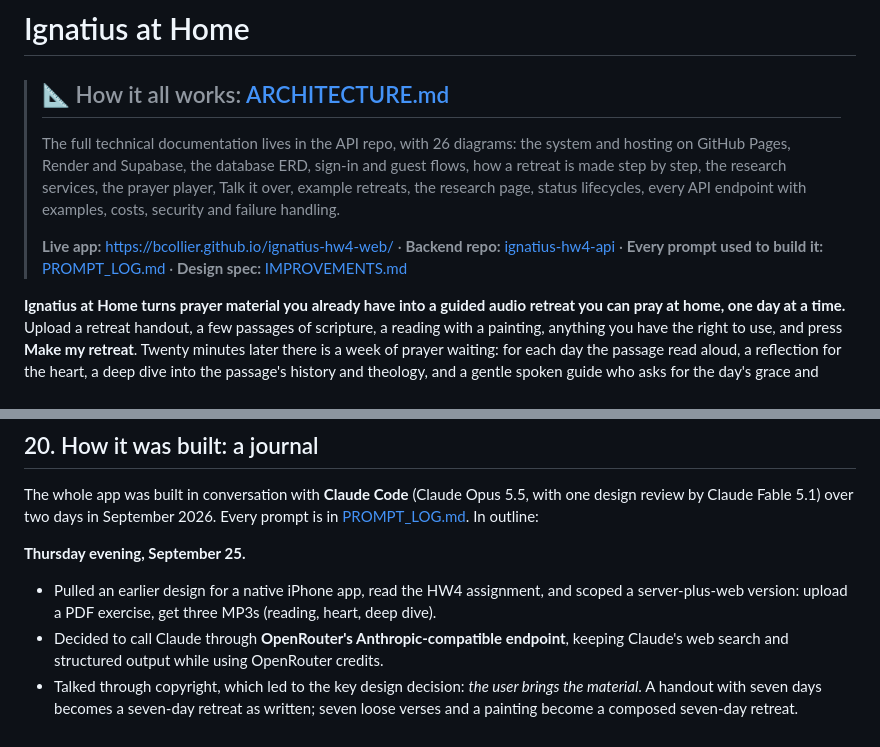
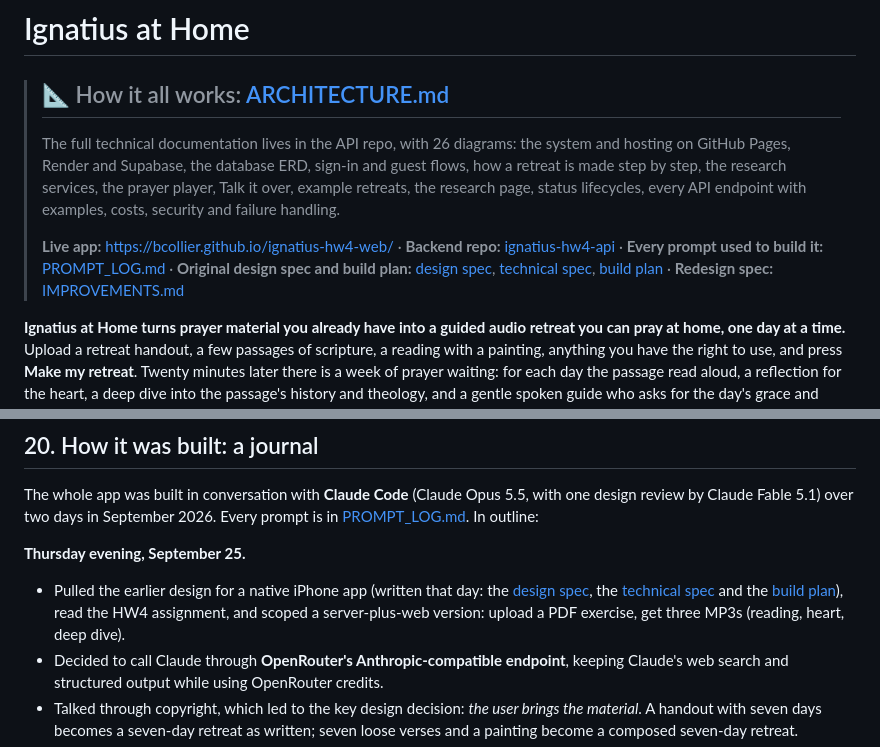
Before and after one commit to bcollier/ignatius-hw4-web, a Markdown page: README.md, 2 parts joined by grey strips. GitHub-like rendering.

Commit message:
README: link the original design spec and build plan
Co-Authored-By: Claude Opus 5.5 <noreply@anthropic.com>
Claude-Session: https://claude.ai/code/session_01HVmjg8TUBHLmg3PzPAQ4yn

```diff
--- a/README.md
+++ b/README.md
@@ -4,7 +4,7 @@
 >
 > The full technical documentation lives in the API repo, with 26 diagrams: the system and hosting on GitHub Pages, Render and Supabase, the database ERD, sign-in and guest flows, how a retreat is made step by step, the research services, the prayer player, Talk it over, example retreats, the research page, status lifecycles, every API endpoint with examples, costs, security and failure handling.
 >
-> **Live app:** https://bcollier.github.io/ignatius-hw4-web/ · **Backend repo:** [ignatius-hw4-api](https://github.com/bcollier/ignatius-hw4-api) · **Every prompt used to build it:** [PROMPT_LOG.md](PROMPT_LOG.md) · **Design spec:** [IMPROVEMENTS.md](https://github.com/bcollier/ignatius-hw4-api/blob/main/docs/IMPROVEMENTS.md)
+> **Live app:** https://bcollier.github.io/ignatius-hw4-web/ · **Backend repo:** [ignatius-hw4-api](https://github.com/bcollier/ignatius-hw4-api) · **Every prompt used to build it:** [PROMPT_LOG.md](PROMPT_LOG.md) · **Original design spec and build plan:** [design spec](https://github.com/bcollier/ignatius-hw4-api/blob/main/docs/original-spec/design-spec.md), [technical spec](https://github.com/bcollier/ignatius-hw4-api/blob/main/docs/original-spec/technical-spec.md), [build plan](https://github.com/bcollier/ignatius-hw4-api/blob/main/docs/original-spec/staging-plan.md) · **Redesign spec:** [IMPROVEMENTS.md](https://github.com/bcollier/ignatius-hw4-api/blob/main/docs/IMPROVEMENTS.md)
 
 **Ignatius at Home turns prayer material you already have into a guided audio retreat you can pray at home, one day at a time.** Upload a retreat handout, a few passages of scripture, a reading with a painting, anything you have the right to use, and press **Make my retreat**. Twenty minutes later there is a week of prayer waiting: for each day the passage read aloud, a reflection for the heart, a deep dive into the passage's history and theology, and a gentle spoken guide who asks for the day's grace and leads you through the passage four times in the old pattern of *lectio divina*, with silence and a bell. On a phone, the day's painting fills the screen while you pray.
 
@@ -544,7 +544,7 @@ Settings → Pages → Deploy from branch → `main`, `/ (root)`. Every push to
 The whole app was built in conversation with **Claude Code** (Claude Opus 5.5, with one design review by Claude Fable 5.1) over two days in September 2026. Every prompt is in [PROMPT_LOG.md](PROMPT_LOG.md). In outline:
 
 **Thursday evening, September 25.**
-- Pulled an earlier design for a native iPhone app, read the HW4 assignment, and scoped a server-plus-web version: upload a PDF exercise, get three MP3s (reading, heart, deep dive).
+- Pulled the earlier design for a native iPhone app (written that day: the [design spec](https://github.com/bcollier/ignatius-hw4-api/blob/main/docs/original-spec/design-spec.md), the [technical spec](https://github.com/bcollier/ignatius-hw4-api/blob/main/docs/original-spec/technical-spec.md) and the [build plan](https://github.com/bcollier/ignatius-hw4-api/blob/main/docs/original-spec/staging-plan.md)), read the HW4 assignment, and scoped a server-plus-web version: upload a PDF exercise, get three MP3s (reading, heart, deep dive).
 - Decided to call Claude through **OpenRouter's Anthropic-compatible endpoint**, keeping Claude's web search and structured output while using OpenRouter credits.
 - Talked through copyright, which led to the key design decision: *the user brings the material*. A handout with seven days becomes a seven-day retreat as written; seven loose verses and a painting become a composed seven-day retreat.
 - Added free Microsoft voices beside ElevenLabs; chose MP3; editable prompts; images shown, not described; sign-in so a retreat made on a laptop plays on a phone; the bell-and-silence player; Supabase.
```
Also changed, not shown: PROMPT_LOG.md (+6 -0 lines).
